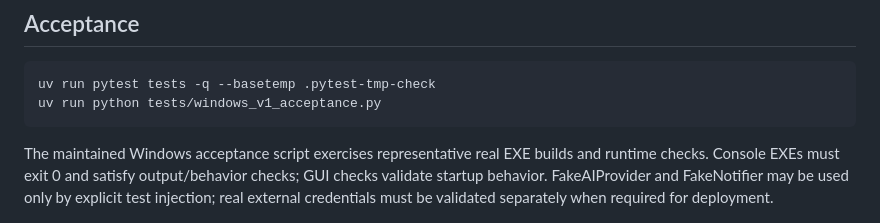
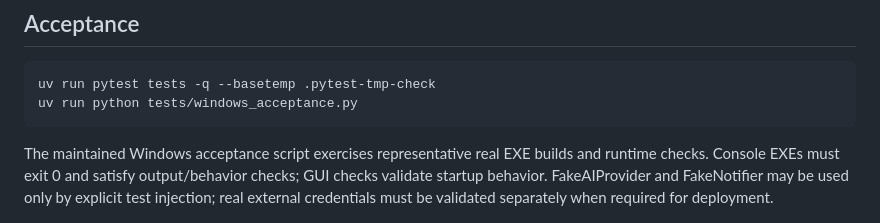
Before and after one commit to yunfei00/smart-python-builder, a Markdown page: docs/OPERATIONS.md, the part around the change. Drawn GitHub-style.

Commit message:
docs: use maintained Windows acceptance command

````diff
--- a/docs/OPERATIONS.md
+++ b/docs/OPERATIONS.md
@@ -66,7 +66,7 @@ hard per-process CPU/memory quotas.
 
 ```powershell
 uv run pytest tests -q --basetemp .pytest-tmp-check
-uv run python tests/windows_v1_acceptance.py
+uv run python tests/windows_acceptance.py
 ```
 
 The maintained Windows acceptance script exercises representative real EXE builds and runtime checks.
````
